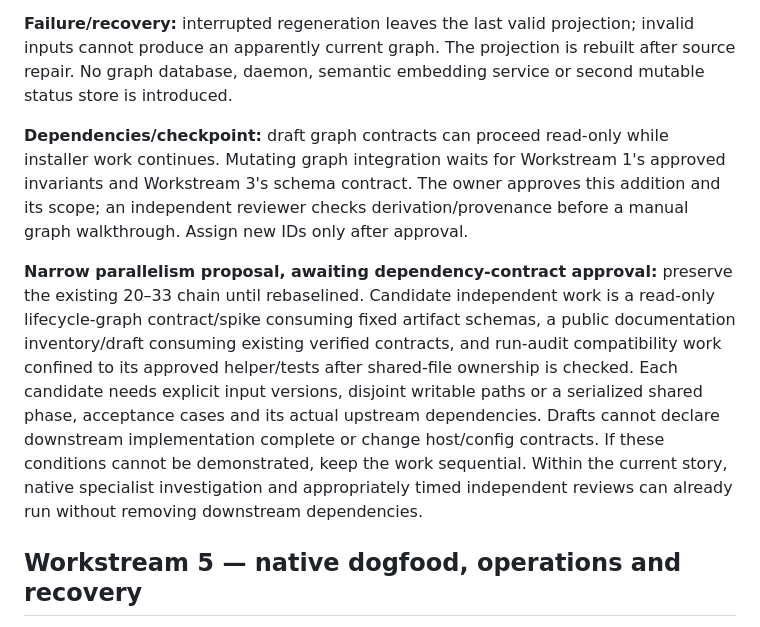
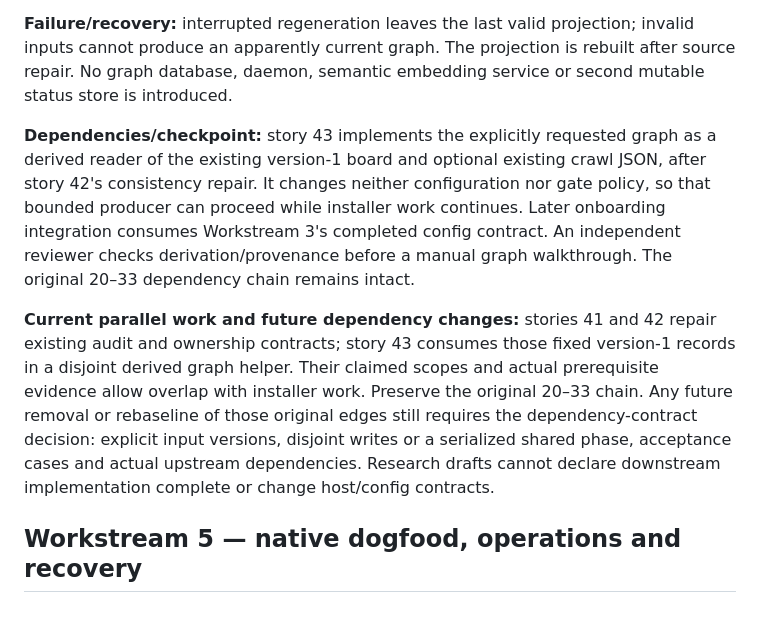
Before and after one commit to sbeeredd04/software-factory, a Markdown page: docs/plans/full-sdlc-delivery.md, the part around one of its changes. Drawn GitHub-style.

```diff
--- a/docs/plans/full-sdlc-delivery.md
+++ b/docs/plans/full-sdlc-delivery.md
@@ -88,9 +88,9 @@ Current audit findings to address, without prescribing unapproved behavior: boar
 
 **Failure/recovery:** interrupted regeneration leaves the last valid projection; invalid inputs cannot produce an apparently current graph. The projection is rebuilt after source repair. No graph database, daemon, semantic embedding service or second mutable status store is introduced.
 
-**Dependencies/checkpoint:** draft graph contracts can proceed read-only while installer work continues. Mutating graph integration waits for Workstream 1's approved invariants and Workstream 3's schema contract. The owner approves this addition and its scope; an independent reviewer checks derivation/provenance before a manual graph walkthrough. Assign new IDs only after approval.
+**Dependencies/checkpoint:** story 43 implements the explicitly requested graph as a derived reader of the existing version-1 board and optional existing crawl JSON, after story 42's consistency repair. It changes neither configuration nor gate policy, so that bounded producer can proceed while installer work continues. Later onboarding integration consumes Workstream 3's completed config contract. An independent reviewer checks derivation/provenance before a manual graph walkthrough. The original 20–33 dependency chain remains intact.
 
-**Narrow parallelism proposal, awaiting dependency-contract approval:** preserve the existing 20–33 chain until rebaselined. Candidate independent work is a read-only lifecycle-graph contract/spike consuming fixed artifact schemas, a public documentation inventory/draft consuming existing verified contracts, and run-audit compatibility work confined to its approved helper/tests after shared-file ownership is checked. Each candidate needs explicit input versions, disjoint writable paths or a serialized shared phase, acceptance cases and its actual upstream dependencies. Drafts cannot declare downstream implementation complete or change host/config contracts. If these conditions cannot be demonstrated, keep the work sequential. Within the current story, native specialist investigation and appropriately timed independent reviews can already run without removing downstream dependencies.
+**Current parallel work and future dependency changes:** stories 41 and 42 repair existing audit and ownership contracts; story 43 consumes those fixed version-1 records in a disjoint derived graph helper. Their claimed scopes and actual prerequisite evidence allow overlap with installer work. Preserve the original 20–33 chain. Any future removal or rebaseline of those original edges still requires the dependency-contract decision: explicit input versions, disjoint writes or a serialized shared phase, acceptance cases and actual upstream dependencies. Research drafts cannot declare downstream implementation complete or change host/config contracts.
 
 ## Workstream 5 — native dogfood, operations and recovery
 
```
Also changed, not shown: other parts of docs/plans/full-sdlc-delivery.md (+7 -7 lines), docs/plans/host-contract-correction.md (+2 -2 lines), 1 other file.
